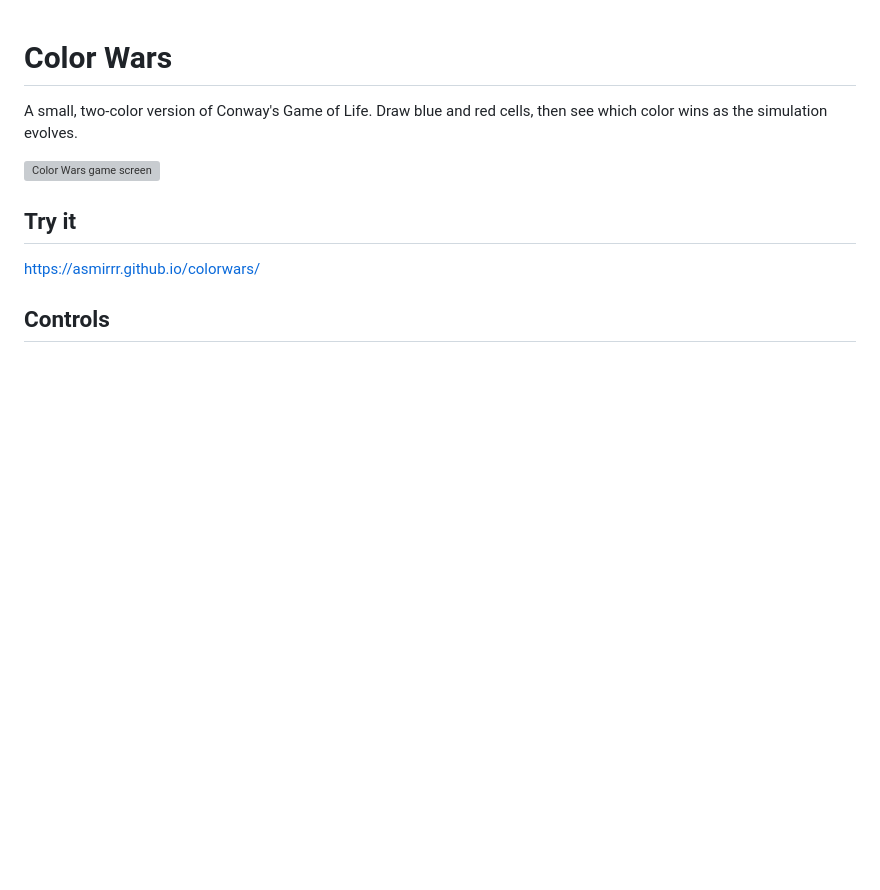
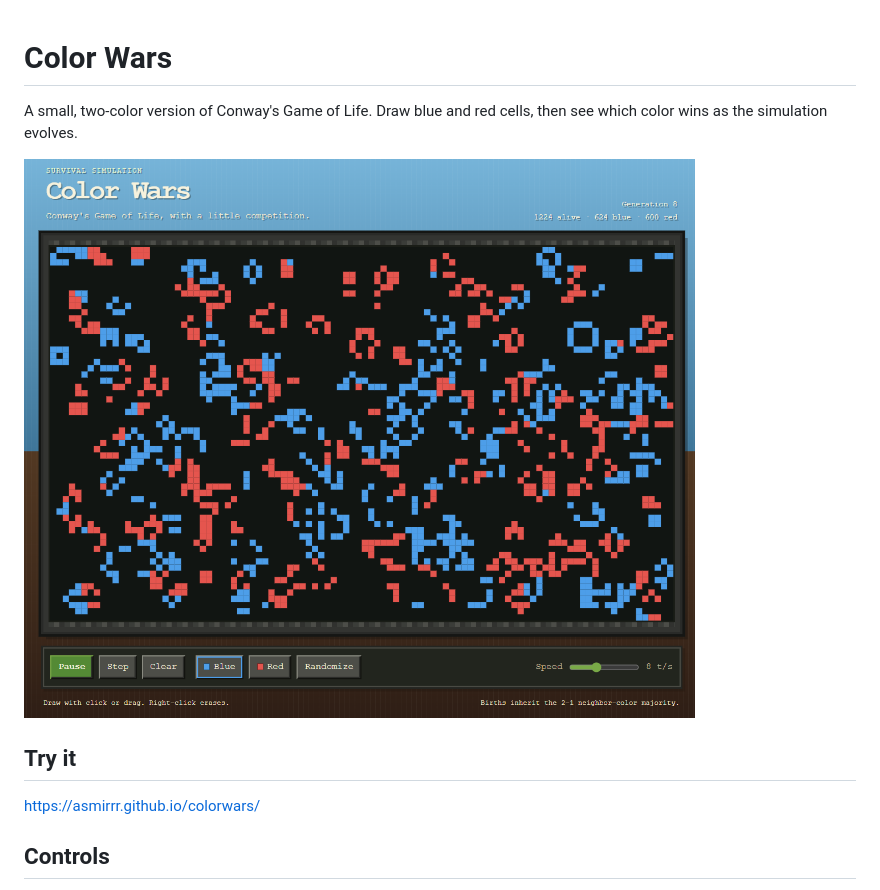
Before and after one commit to asmirrr/colorwars, a Markdown page: README.md, the part around the change. Drawn GitHub-style; pictures changed too: docs/screenshot.png (added); blank space fills up the shorter version; grey boxes are pictures that could not be loaded.

Commit message:
Swapped img again

```diff
--- a/README.md
+++ b/README.md
@@ -2,7 +2,7 @@
 
 A small, two-color version of Conway's Game of Life. Draw blue and red cells, then see which color wins as the simulation evolves.
 
-![Color Wars game screen](docs/color-wars.png)
+![Color Wars game screen](docs/screenshot.png)
 
 ## Try it
 
```
